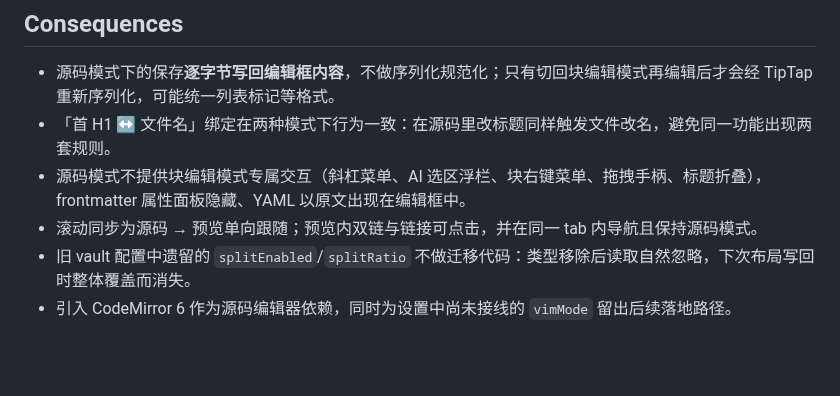
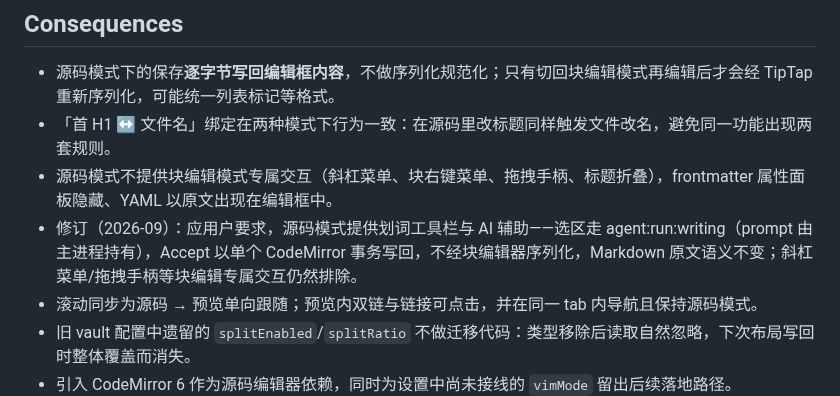
Before and after one commit to Aiden-FE/nexnote, a Markdown page: docs/adr/0004-source-mode-replaces-split-pane.md, the part around the change. Rendered like a GitHub page; blank space fills up the shorter version.

Commit message:
docs(adr): record source-mode selection AI revision

```diff
--- a/docs/adr/0004-source-mode-replaces-split-pane.md
+++ b/docs/adr/0004-source-mode-replaces-split-pane.md
@@ -17,7 +17,8 @@ NexNote 原有的「分屏」是一个通用的第二 tab 栈：左右两个 Pan
 
 - 源码模式下的保存**逐字节写回编辑框内容**，不做序列化规范化；只有切回块编辑模式再编辑后才会经 TipTap 重新序列化，可能统一列表标记等格式。
 - 「首 H1 ↔ 文件名」绑定在两种模式下行为一致：在源码里改标题同样触发文件改名，避免同一功能出现两套规则。
-- 源码模式不提供块编辑模式专属交互（斜杠菜单、AI 选区浮栏、块右键菜单、拖拽手柄、标题折叠），frontmatter 属性面板隐藏、YAML 以原文出现在编辑框中。
+- 源码模式不提供块编辑模式专属交互（斜杠菜单、块右键菜单、拖拽手柄、标题折叠），frontmatter 属性面板隐藏、YAML 以原文出现在编辑框中。
+- 修订（2026-09）：应用户要求，源码模式提供划词工具栏与 AI 辅助——选区走 agent:run:writing（prompt 由主进程持有），Accept 以单个 CodeMirror 事务写回，不经块编辑器序列化，Markdown 原文语义不变；斜杠菜单/拖拽手柄等块编辑专属交互仍然排除。
 - 滚动同步为源码 → 预览单向跟随；预览内双链与链接可点击，并在同一 tab 内导航且保持源码模式。
 - 旧 vault 配置中遗留的 `splitEnabled`/`splitRatio` 不做迁移代码：类型移除后读取自然忽略，下次布局写回时整体覆盖而消失。
 - 引入 CodeMirror 6 作为源码编辑器依赖，同时为设置中尚未接线的 `vimMode` 留出后续落地路径。
```
